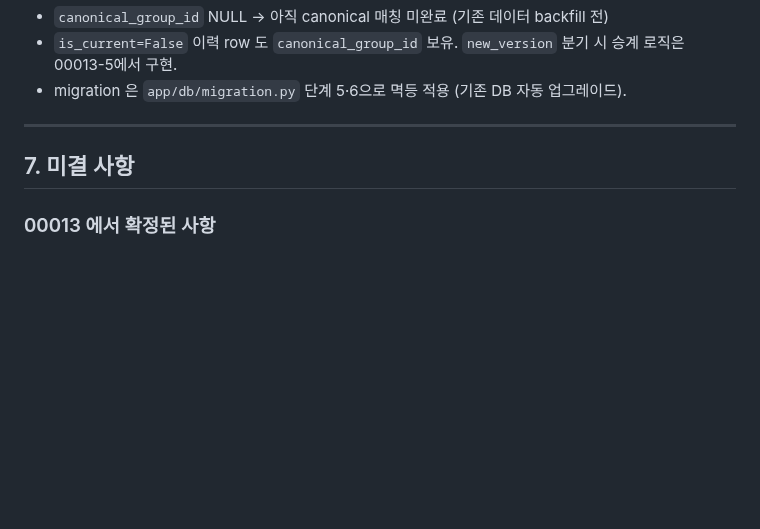
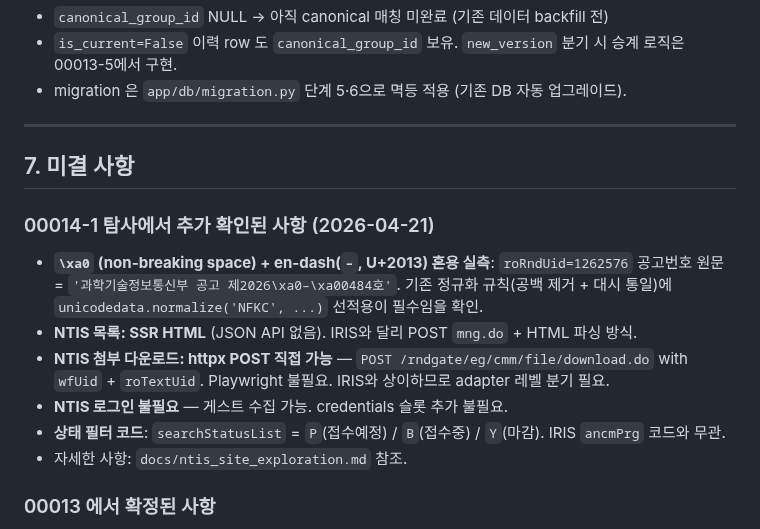
Before and after one commit to seungkeolkim/government-project-analysis-agent, a Markdown page: docs/canonical_identity_design.md, the part around the change. GitHub-like rendering; blank space fills up the shorter version.

```diff
--- a/docs/canonical_identity_design.md
+++ b/docs/canonical_identity_design.md
@@ -305,6 +305,15 @@ ALTER TABLE announcements
 
 ## 7. 미결 사항
 
+### 00014-1 탐사에서 추가 확인된 사항 (2026-04-21)
+
+- **`\xa0` (non-breaking space) + en-dash(`–`, U+2013) 혼용 실측**: `roRndUid=1262576` 공고번호 원문 = `'과학기술정보통신부 공고 제2026\xa0–\xa00484호'`. 기존 정규화 규칙(공백 제거 + 대시 통일)에 `unicodedata.normalize('NFKC', ...)` 선적용이 필수임을 확인.
+- **NTIS 목록: SSR HTML** (JSON API 없음). IRIS와 달리 POST `mng.do` + HTML 파싱 방식.
+- **NTIS 첨부 다운로드: httpx POST 직접 가능** — `POST /rndgate/eg/cmm/file/download.do` with `wfUid` + `roTextUid`. Playwright 불필요. IRIS와 상이하므로 adapter 레벨 분기 필요.
+- **NTIS 로그인 불필요** — 게스트 수집 가능. credentials 슬롯 추가 불필요.
+- **상태 필터 코드**: `searchStatusList` = `P`(접수예정) / `B`(접수중) / `Y`(마감). IRIS `ancmPrg` 코드와 무관.
+- 자세한 사항: `docs/ntis_site_exploration.md` 참조.
+
 ### 00013 에서 확정된 사항
 
 - ✅ 같은 `ancmNo` → 같은 canonical group. `ancmId`별 row는 `announcements`에 유지. (`official:` scheme)
```
Also changed, not shown: docs/ntis_site_exploration.md (added, +315 -0 lines).
